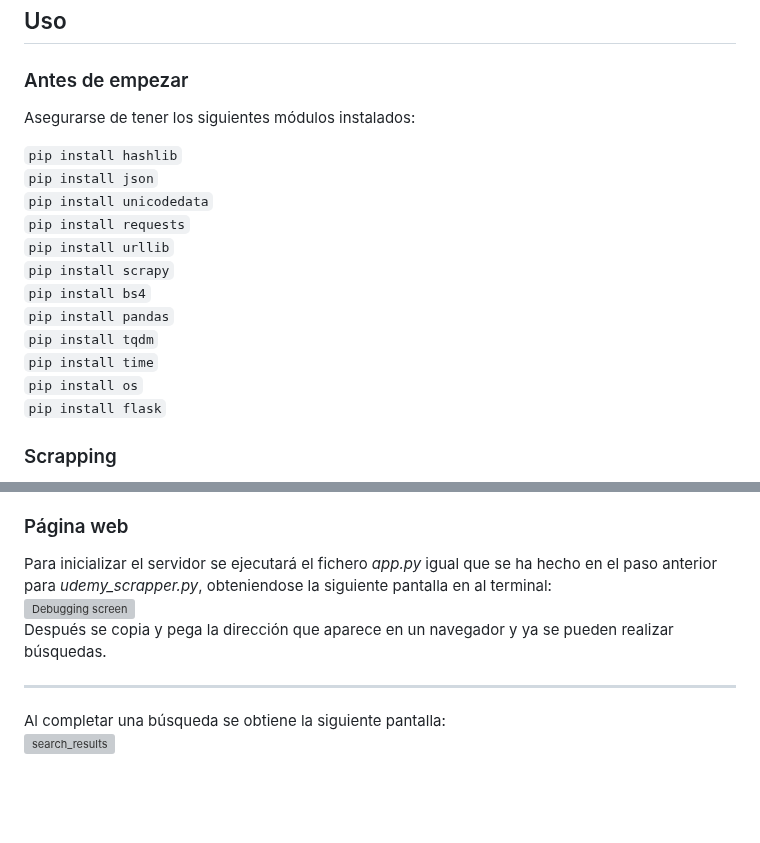
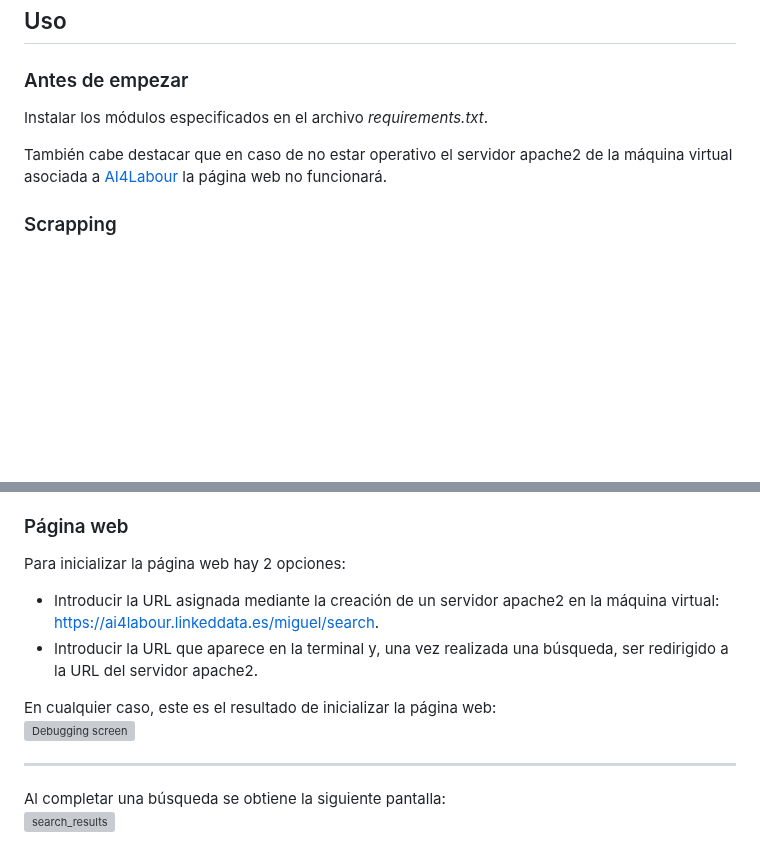
Before and after one commit to mfdiaz308/TFGMiguelFernandez, a Markdown page: README.md, 2 parts joined by grey strips. Rendered like a GitHub page; blank space fills up the shorter version; grey boxes are pictures that could not be loaded.

```diff
--- a/README.md
+++ b/README.md
@@ -15,20 +15,9 @@ Temas tratados en este trabajo:
 
 ## Uso
 ### Antes de empezar
-Asegurarse de tener los siguientes módulos instalados:
+Instalar los módulos especificados en el archivo _requirements.txt_.
 
-`pip install hashlib`
-`pip install json`
-`pip install unicodedata`
-`pip install requests`
-`pip install urllib`
-`pip install scrapy`
-`pip install bs4`
-`pip install pandas`
-`pip install tqdm`
-`pip install time`
-`pip install os`
-`pip install flask`
+También cabe destacar que en caso de no estar operativo el servidor apache2 de la máquina virtual asociada a [AI4Labour](https://ai4labour.com/) la página web no funcionará.
 
 ### Scrapping
 A la hora de ejecutar los scrappers habrá que situarse en la terminal en /course_crawler/course_crawler. Una vez ahí:
@@ -39,9 +28,12 @@ A la hora de ejecutar los scrappers habrá que situarse en la terminal en /cours
 Al ejecutar los 3 scripts de scrapping se obtienen una serie de ficheros json de cada curso y 2 globales, un json y un csv, en el que se recopilan todos los datos. El fichero _all.json_ es el que se utiliza para realizar consultas desde la página web.
 
 ### Página web
-Para inicializar el servidor se ejecutará el fichero _app.py_ igual que se ha hecho en el paso anterior para _udemy_scrapper.py_, obteniendose la siguiente pantalla en al terminal:
+Para inicializar la página web hay 2 opciones:
+- Introducir la URL asignada mediante la creación de un servidor apache2 en la máquina virtual: [https://ai4labour.linkeddata.es/miguel/search](https://ai4labour.linkeddata.es/miguel/).
+- Introducir la URL que aparece en la terminal y, una vez realizada una búsqueda, ser redirigido a la URL del servidor apache2.
+
+En cualquier caso, este es el resultado de inicializar la página web:
 ![Debugging screen](https://github.com/mfdiaz308/TFGMiguelFernandez/assets/105811825/e9590fdd-fa73-47ca-8e17-e9028b0a379f)
-Después se copia y pega la dirección que aparece en un navegador y ya se pueden realizar búsquedas.
 
 ---
 Al completar una búsqueda se obtiene la siguiente pantalla:
```
